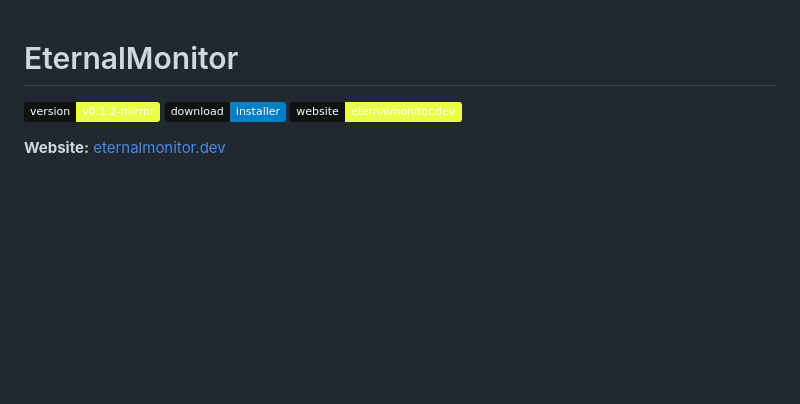
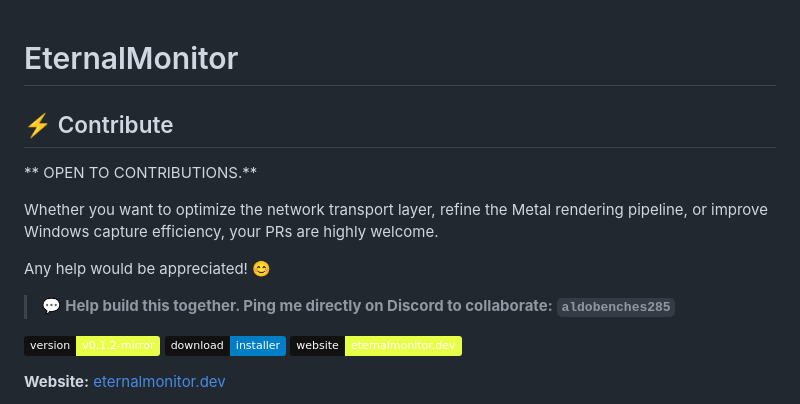
Before and after one commit to whoisaldo/EternalMonitor, a Markdown page: README.md, the part around the change. GitHub-like rendering; badges without logos; blank space fills up the shorter version.

Commit message:
Add contribution guidelines to README
Added a contribution section with details on how to contribute and contact information. or make a PR

```diff
--- a/README.md
+++ b/README.md
@@ -1,4 +1,13 @@
 # EternalMonitor
+
+## ⚡ Contribute
+** OPEN TO CONTRIBUTIONS.**
+
+Whether you want to optimize the network transport layer, refine the Metal rendering pipeline, or improve Windows capture efficiency, your PRs are highly welcome.
+
+Any help would be appreciated! :blush:
+
+> 💬 **Help build this together. Ping me directly on Discord to collaborate:** **`aldobenches285`**
 
 [![Version](https://img.shields.io/badge/version-v0.1.2--mirror-e8ff47?style=flat&labelColor=111)](https://github.com/whoisaldo/EternalMonitor/releases/tag/v0.1.2-mirror)
 [![Download](https://img.shields.io/badge/download-installer-blue?style=flat&labelColor=111)](https://github.com/whoisaldo/EternalMonitor/releases/download/v0.1.2-mirror/EternalMonitor-Setup.exe)
```
